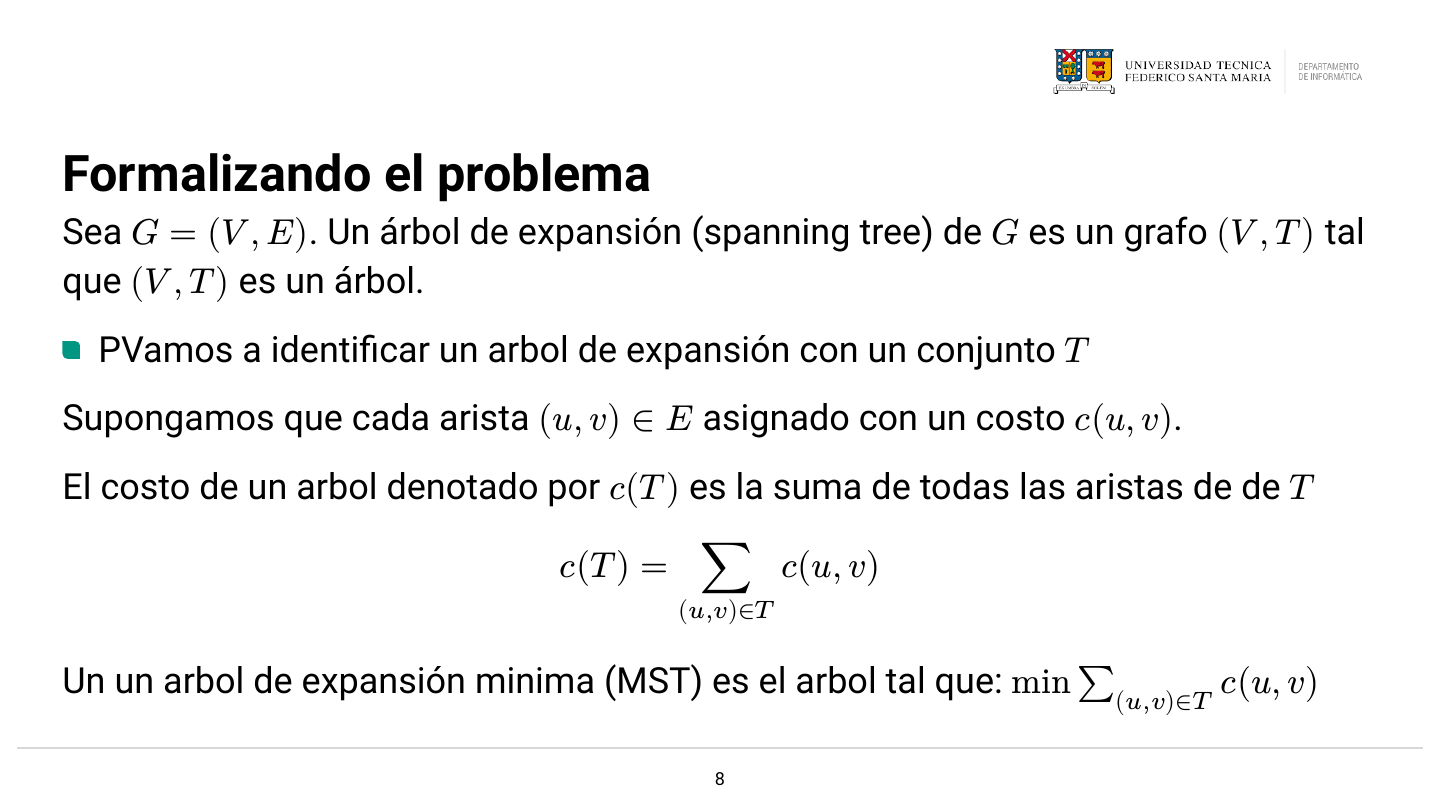
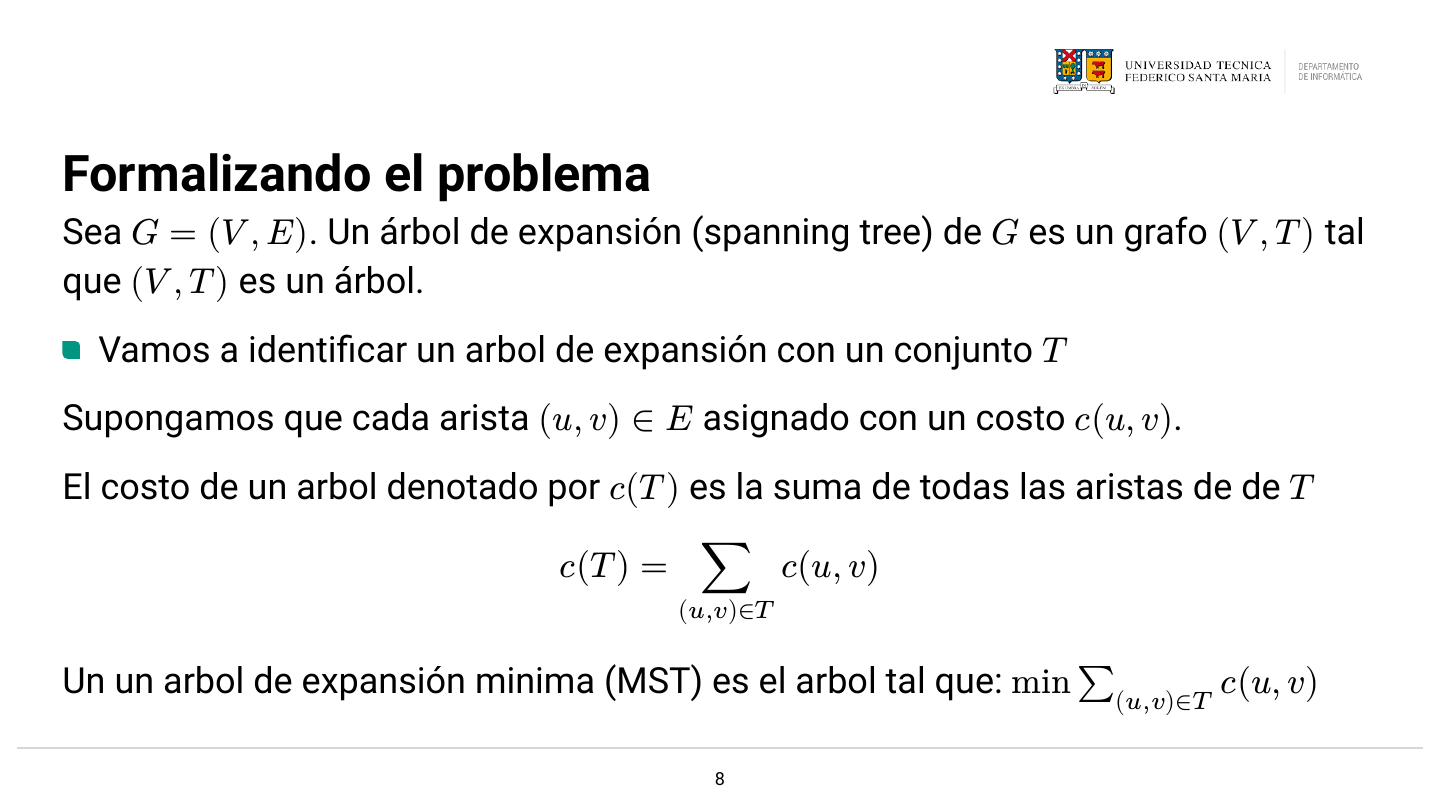
Before and after one commit to storrealbac/material-algoritmos, a Typst document (clases/07-clase7.typ): page 8 of 25. Compiled offline with Typst 0.15; a missing font is replaced by an installed copy or a similar font.

Commit message:
Update 07-clase7.typ
Fixed typo

```diff
--- a/clases/07-clase7.typ
+++ b/clases/07-clase7.typ
@@ -69,7 +69,7 @@
 
   Sea $G = (V, E)$. Un árbol de expansión (spanning tree) de $G$ es un grafo $(V, T)$ tal que $(V, T)$ es un árbol.
 
-  - PVamos a identificar un arbol de expansión con un conjunto $T$
+  - Vamos a identificar un arbol de expansión con un conjunto $T$
 
 
   Supongamos que cada arista $(u, v) in E$ asignado con un costo $c(u, v)$.
```
